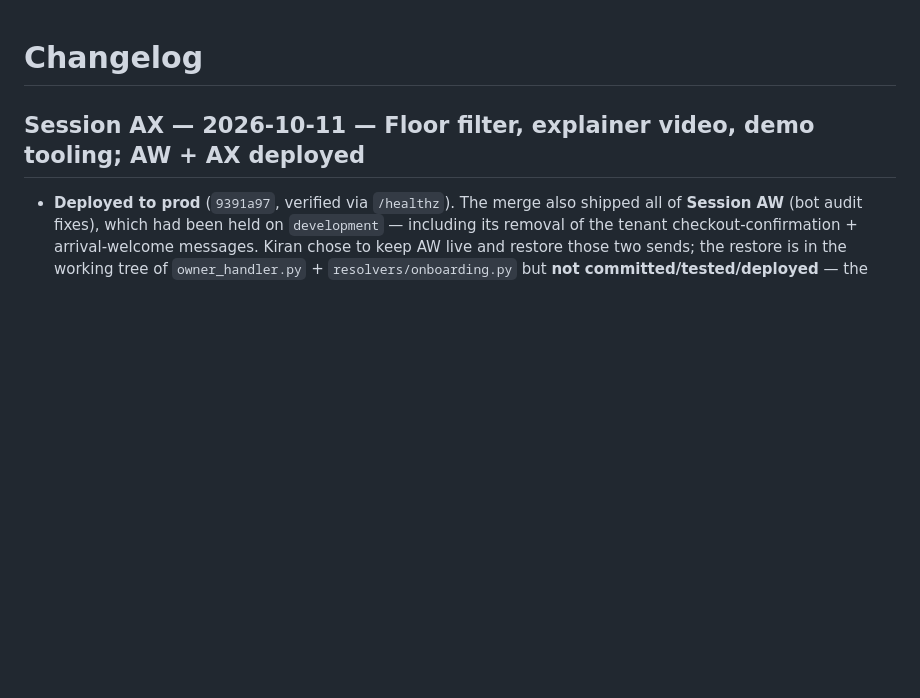
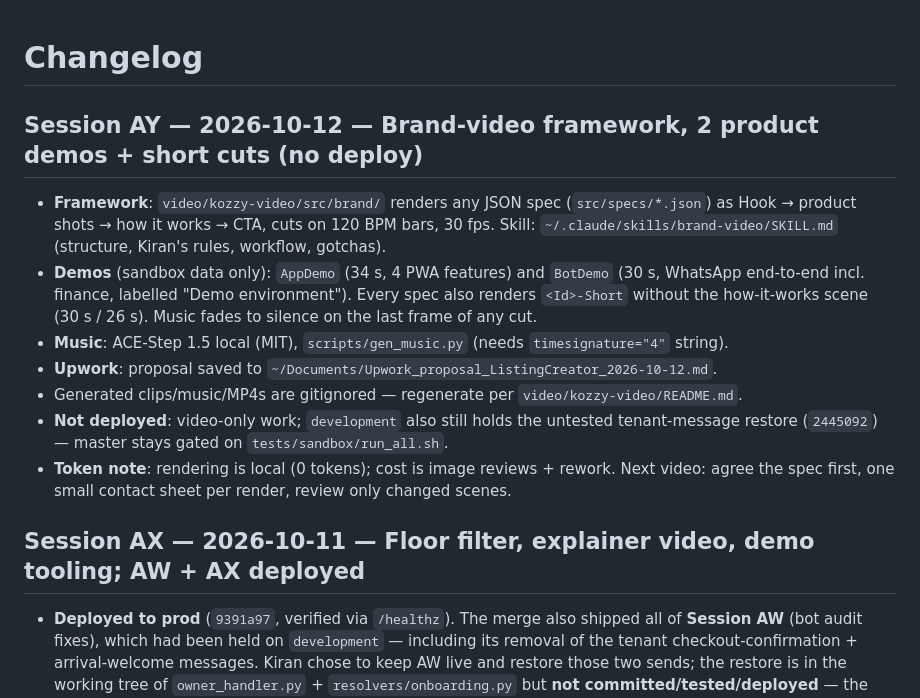
Before and after one commit to cozeevoemp1-ctrl/cozeevo-pg-accountant, a Markdown page: docs/CHANGELOG.md, the part around the change. Drawn GitHub-style; blank space fills up the shorter version.

Commit message:
docs: Session AY wrap-up — brand-video framework, demos + short cuts
Co-Authored-By: Claude Opus 5.5 (1M context) <noreply@anthropic.com>

```diff
--- a/docs/CHANGELOG.md
+++ b/docs/CHANGELOG.md
@@ -1,4 +1,21 @@
 # Changelog
+
+## Session AY — 2026-10-12 — Brand-video framework, 2 product demos + short cuts (no deploy)
+
+- **Framework**: `video/kozzy-video/src/brand/` renders any JSON spec (`src/specs/*.json`) as
+  Hook → product shots → how it works → CTA, cuts on 120 BPM bars, 30 fps. Skill:
+  `~/.claude/skills/brand-video/SKILL.md` (structure, Kiran's rules, workflow, gotchas).
+- **Demos** (sandbox data only): `AppDemo` (34 s, 4 PWA features) and `BotDemo` (30 s, WhatsApp
+  end-to-end incl. finance, labelled "Demo environment"). Every spec also renders `<Id>-Short`
+  without the how-it-works scene (30 s / 26 s). Music fades to silence on the last frame of any cut.
+- **Music**: ACE-Step 1.5 local (MIT), `scripts/gen_music.py` (needs `timesignature="4"` string).
+- **Upwork**: proposal saved to `~/Documents/Upwork_proposal_ListingCreator_2026-10-12.md`.
+- Generated clips/music/MP4s are gitignored — regenerate per `video/kozzy-video/README.md`.
+- **Not deployed**: video-only work; `development` also still holds the untested tenant-message
+  restore (`2445092`) — master stays gated on `tests/sandbox/run_all.sh`.
+- **Token note**: rendering is local (0 tokens); cost is image reviews + rework. Next video:
+  agree the spec first, one small contact sheet per render, review only changed scenes.
+
 
 ## Session AX — 2026-10-11 — Floor filter, explainer video, demo tooling; AW + AX deployed
 
```
Also changed, not shown: CLAUDE.md (+1 -1 lines).
